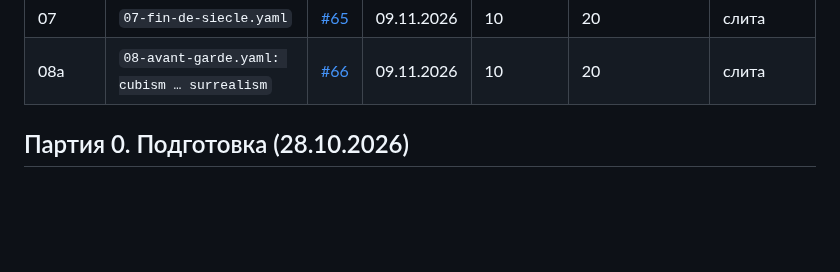
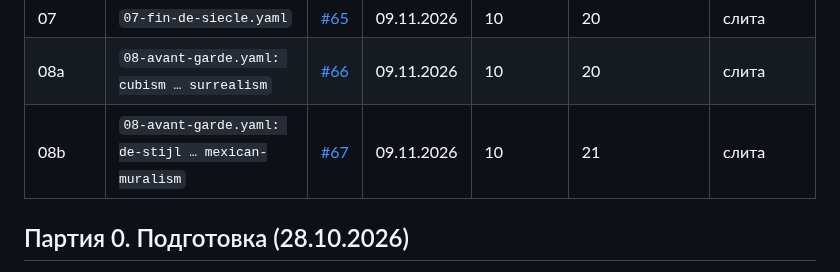
Before and after one commit to amchercashin/aesthetics-atlas, a Markdown page: docs/card-review-2026.md, the part around one of its changes. GitHub-like rendering; blank space fills up the shorter version.

```diff
--- a/docs/card-review-2026.md
+++ b/docs/card-review-2026.md
@@ -34,6 +34,7 @@
 | 06b | `06-xix.yaml: historicism … impressionism` | [#64](https://github.com/amchercashin/aesthetics-atlas/pull/64) | 09.11.2026 | 7 | 14 | слита |
 | 07 | `07-fin-de-siecle.yaml` | [#65](https://github.com/amchercashin/aesthetics-atlas/pull/65) | 09.11.2026 | 10 | 20 | слита |
 | 08a | `08-avant-garde.yaml: cubism … surrealism` | [#66](https://github.com/amchercashin/aesthetics-atlas/pull/66) | 09.11.2026 | 10 | 20 | слита |
+| 08b | `08-avant-garde.yaml: de-stijl … mexican-muralism` | [#67](https://github.com/amchercashin/aesthetics-atlas/pull/67) | 09.11.2026 | 10 | 21 | слита |
 
 ## Партия 0. Подготовка (28.10.2026)
 
```
Also changed, not shown: other parts of docs/card-review-2026.md (+1 -1 lines).
